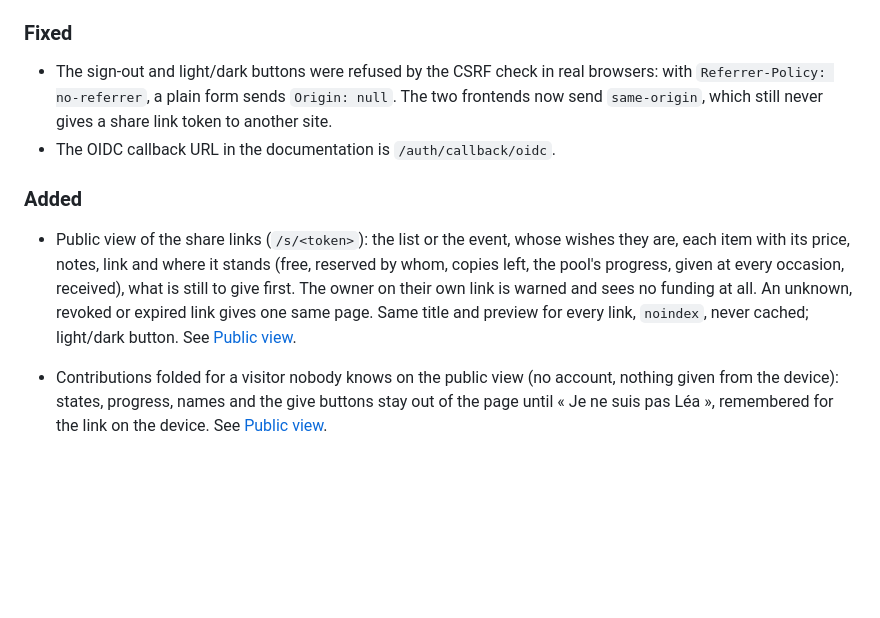
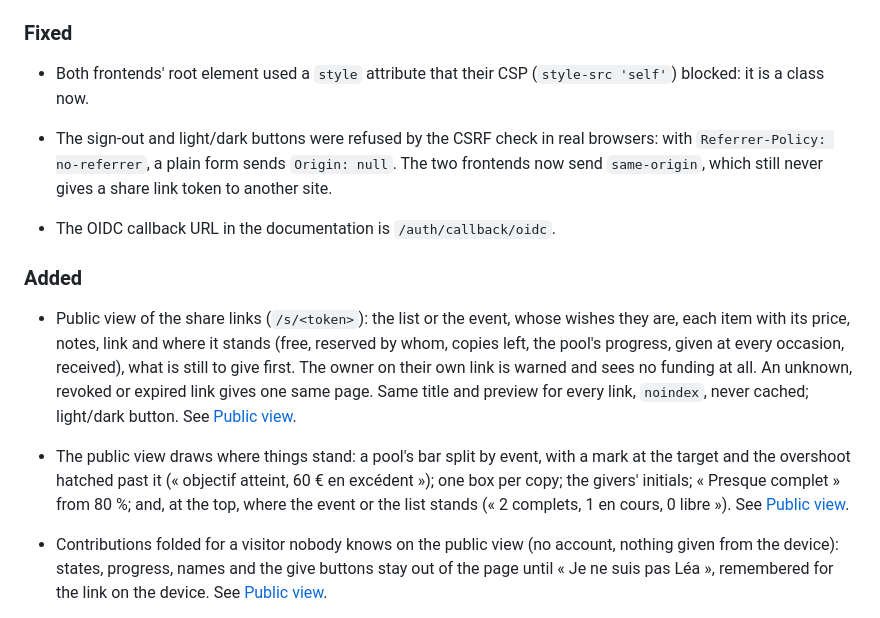
Before and after one commit to Arcanexus/wishalia, a Markdown page: CHANGELOG.md, the part around the change. Rendered like a GitHub page; blank space fills up the shorter version.

```diff
--- a/CHANGELOG.md
+++ b/CHANGELOG.md
@@ -17,6 +17,9 @@ All notable changes to this project are documented here. The format follows
 
 ### Fixed
 
+- Both frontends' root element used a `style` attribute that their CSP (`style-src 'self'`)
+  blocked: it is a class now.
+
 - The sign-out and light/dark buttons were refused by the CSRF check in real browsers: with
   `Referrer-Policy: no-referrer`, a plain form sends `Origin: null`. The two frontends now send
   `same-origin`, which still never gives a share link token to another site.
@@ -30,6 +33,10 @@ All notable changes to this project are documented here. The format follows
   their own link is warned and sees no funding at all. An unknown, revoked or expired link gives
   one same page. Same title and preview for every link, `noindex`, never cached; light/dark button.
   See [Public view](docs/public-view.md).
+- The public view draws where things stand: a pool's bar split by event, with a mark at the target
+  and the overshoot hatched past it (« objectif atteint, 60 € en excédent »); one box per copy;
+  the givers' initials; « Presque complet » from 80 %; and, at the top, where the event or the
+  list stands (« 2 complets, 1 en cours, 0 libre »). See [Public view](docs/public-view.md).
 - Contributions folded for a visitor nobody knows on the public view (no account, nothing given
   from the device): states, progress, names and the give buttons stay out of the page until
   « Je ne suis pas Léa », remembered for the link on the device. See
```
Also changed, not shown: docs/public-view.md (+14 -3 lines), docs/images/public-gauge.png (added), 11 other files.
